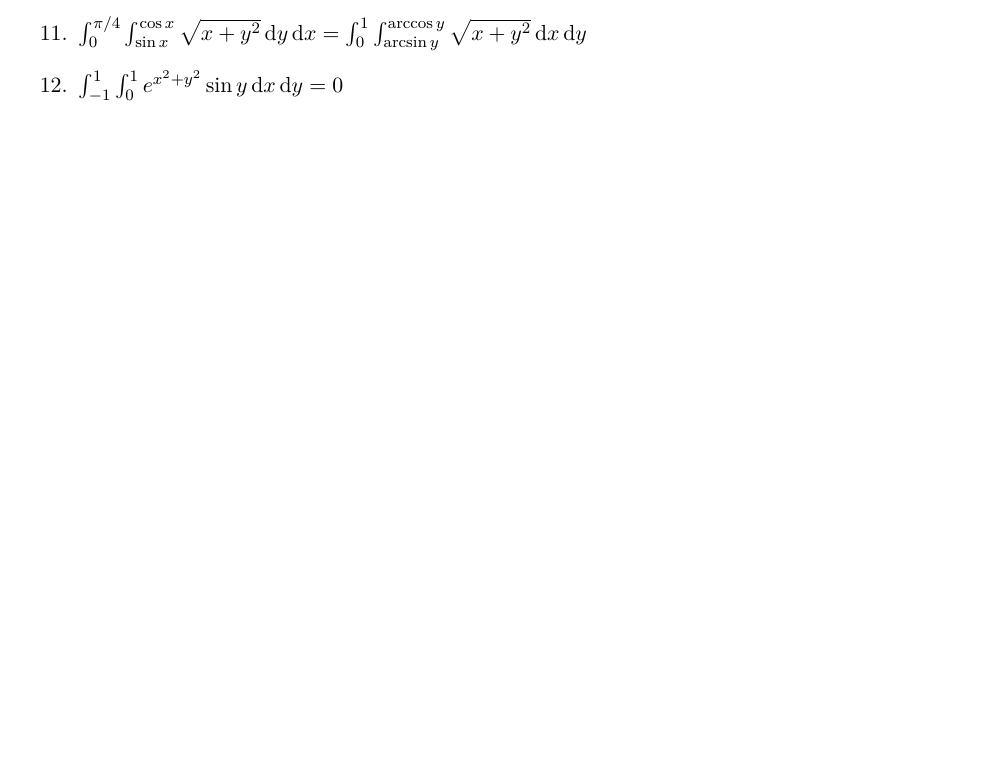
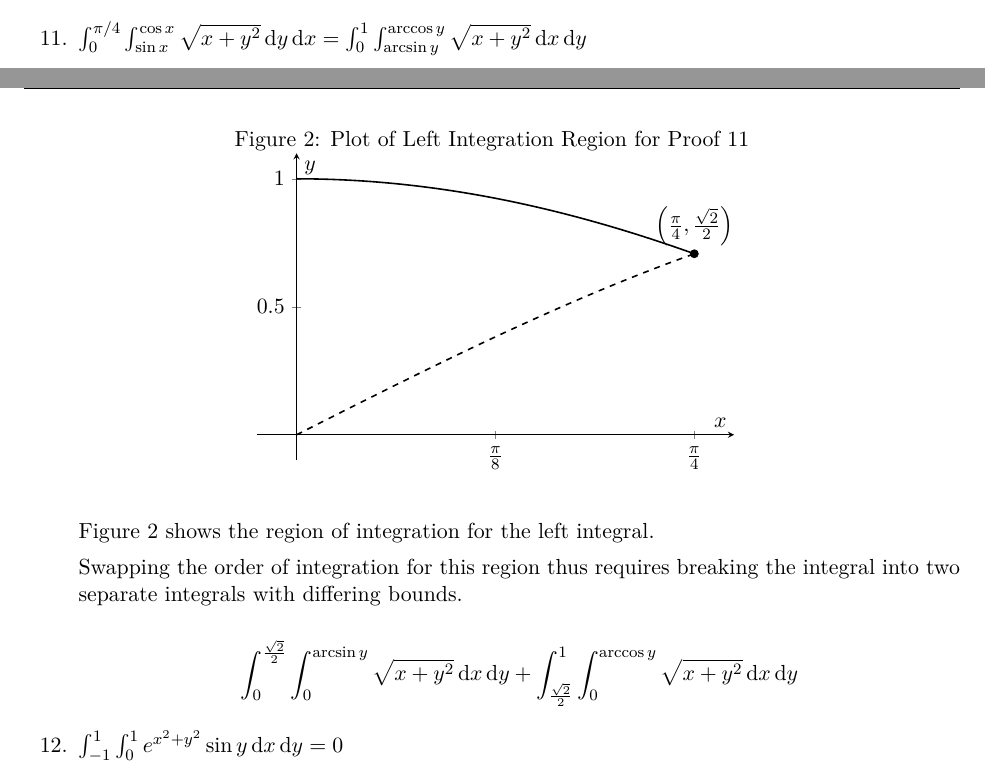
Before and after one commit to adam-zhang-lcps/papers, a LaTeX document (calculus-q3-proofs.tex): part of page 5 of 5 before the commit and two parts of pages 4 and 5 of 5 after it, the two joined at a grey line, cut so that both start at the same text, the shorter picture padded with empty space. Compiled offline with XeLaTeX.

Commit message:
calculus q3 proofs: #11

```diff
--- a/calculus-q3-proofs.tex
+++ b/calculus-q3-proofs.tex
@@ -286,9 +286,49 @@ Prove that the given statement is true or provide a counterexample to show that
   \end{equation*}
 
 \item
-  \(\int_0^{\pi/4} \int_{\sin x}^{\cos x} \sqrt{x + y^2} \, \mathrm{d}y\,
-  \mathrm{d}x = \int_0^1 \int_{\arcsin y}^{\arccos y} \sqrt{x + y^2} \,
-  \mathrm{d}x\, \mathrm{d}y\)
+  \(\int_0^{\pi/4} \int_{\sin x}^{\cos x} \sqrt{x + y^2} \,\mathrm{d}y
+  \,\mathrm{d}x = \int_0^1 \int_{\arcsin y}^{\arccos y} \sqrt{x + y^2} \,
+  \mathrm{d}x \,\mathrm{d}y\) \label{proof:11}
+
+  \Cref{fig:11-region-plot} shows the region of integration for the left
+  integral.
+
+  \begin{figure}[h]
+    \centering
+    \caption{Plot of Left Integration Region for \cref{proof:11}}
+    \label{fig:11-region-plot}
+    \begin{tikzpicture}
+      \begin{axis}[
+        width=10cm,
+        height=7cm,
+        axis lines=middle,
+        xlabel={$x$}, ylabel={$y$},
+        xtick={0,pi/8,pi/4},
+        xticklabels={$0$, $\frac{\pi}{8}$, $\frac{\pi}{4}$},
+        ytick={0,0.5,1},
+        enlargelimits=true,
+        domain=0:pi/4,
+        samples=100,
+        ]
+        \addplot[black, thick] {cos(deg(x))};
+        \addplot[black, dashed, thick] {sin(deg(x))};
+
+        \addplot[mark=*, only marks] coordinates {(pi/4, {sqrt(2)/2})};
+        \node at (axis cs:{pi/4}, {sqrt(2)/2}) [anchor=south]
+        {$\left(\frac{\pi}{4}, \frac{\sqrt{2}}{2}\right)$};
+      \end{axis}
+    \end{tikzpicture}
+  \end{figure}
+
+  Swapping the order of integration for this region thus requires breaking the
+  integral into two separate integrals with differing bounds.
+
+  \begin{equation*}
+    \int_0^{\frac{\sqrt{2}}{2}} \int_0^{\arcsin y} \sqrt{x + y^2} \,
+    \mathrm{d}x \,\mathrm{d}y +
+    \int_{\frac{\sqrt{2}}{2}}}^1 \int_0^{\arccos y} \sqrt{x + y^2} \,
+    \mathrm{d}x \,\mathrm{d}y
+  \end{equation*}
 
 \item
   \(\int_{-1}^{1} \int_{0}^{1} e^{x^2 + y^2} \sin y \, \mathrm{d}x\,
```
